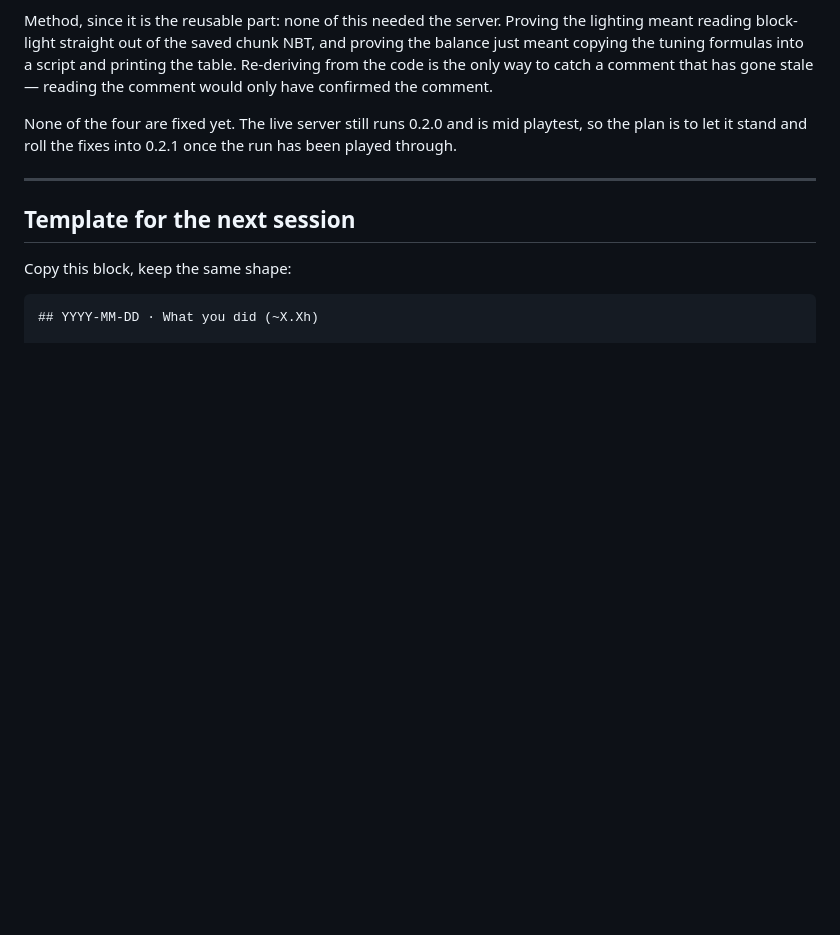
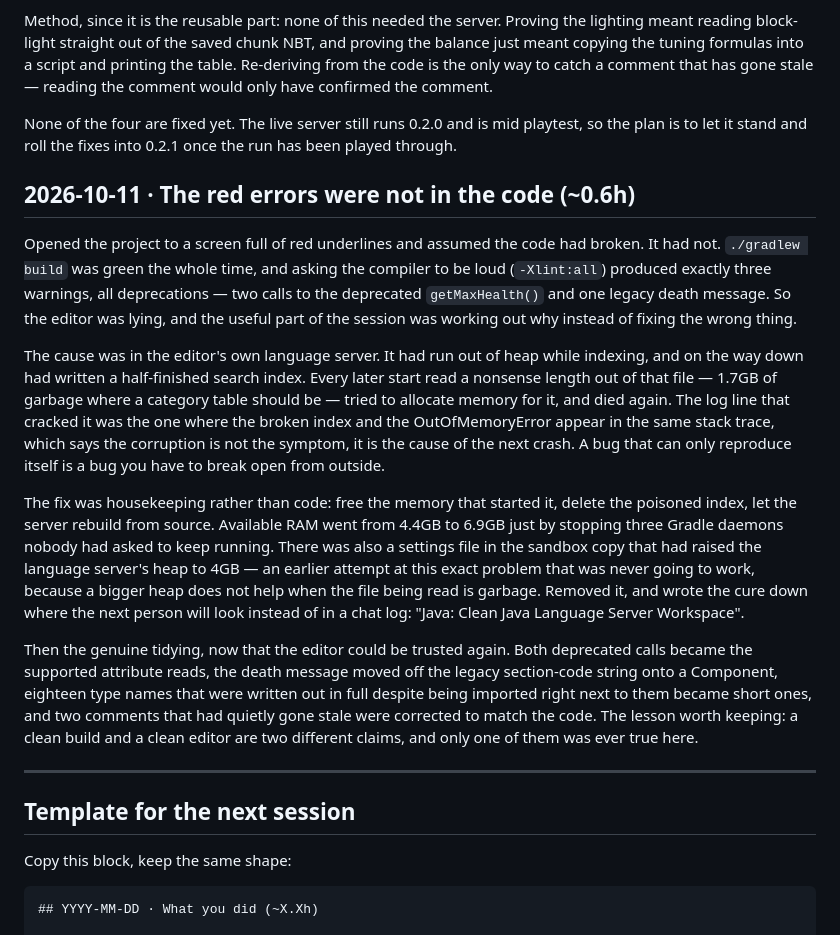
Before and after one commit to liqwidcell-dot/the-dungeon, a Markdown page: JOURNAL.md, the part around the change. Rendered like a GitHub page; blank space fills up the shorter version.

Commit message:
Log the editor diagnosis: the crash was the language server's index, not the code

```diff
--- a/JOURNAL.md
+++ b/JOURNAL.md
@@ -168,6 +168,42 @@ None of the four are fixed yet. The live server still runs 0.2.0 and is mid
 playtest, so the plan is to let it stand and roll the fixes into 0.2.1 once the
 run has been played through.
 
+## 2026-10-11 · The red errors were not in the code (~0.6h)
+
+Opened the project to a screen full of red underlines and assumed the code had
+broken. It had not. `./gradlew build` was green the whole time, and asking the
+compiler to be loud (`-Xlint:all`) produced exactly three warnings, all
+deprecations — two calls to the deprecated `getMaxHealth()` and one legacy
+death message. So the editor was lying, and the useful part of the session was
+working out why instead of fixing the wrong thing.
+
+The cause was in the editor's own language server. It had run out of heap while
+indexing, and on the way down had written a half-finished search index. Every
+later start read a nonsense length out of that file — 1.7GB of garbage where a
+category table should be — tried to allocate memory for it, and died again. The
+log line that cracked it was the one where the broken index and the
+OutOfMemoryError appear in the same stack trace, which says the corruption is
+not the symptom, it is the cause of the next crash. A bug that can only
+reproduce itself is a bug you have to break open from outside.
+
+The fix was housekeeping rather than code: free the memory that started it,
+delete the poisoned index, let the server rebuild from source. Available RAM
+went from 4.4GB to 6.9GB just by stopping three Gradle daemons nobody had asked
+to keep running. There was also a settings file in the sandbox copy that had
+raised the language server's heap to 4GB — an earlier attempt at this exact
+problem that was never going to work, because a bigger heap does not help when
+the file being read is garbage. Removed it, and wrote the cure down where the
+next person will look instead of in a chat log: "Java: Clean Java Language
+Server Workspace".
+
+Then the genuine tidying, now that the editor could be trusted again. Both
+deprecated calls became the supported attribute reads, the death message moved
+off the legacy section-code string onto a Component, eighteen type names that
+were written out in full despite being imported right next to them became short
+ones, and two comments that had quietly gone stale were corrected to match the
+code. The lesson worth keeping: a clean build and a clean editor are two
+different claims, and only one of them was ever true here.
+
 ---
 
 ## Template for the next session
```
